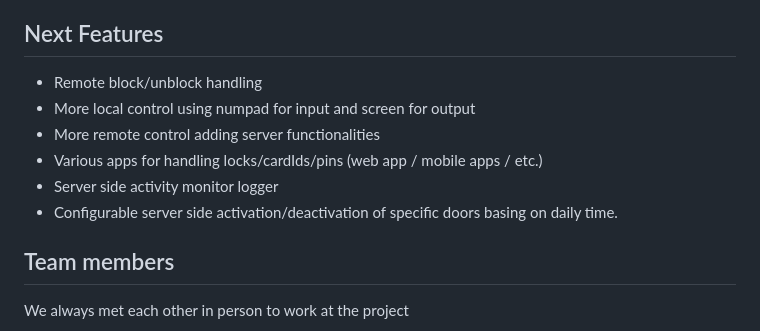
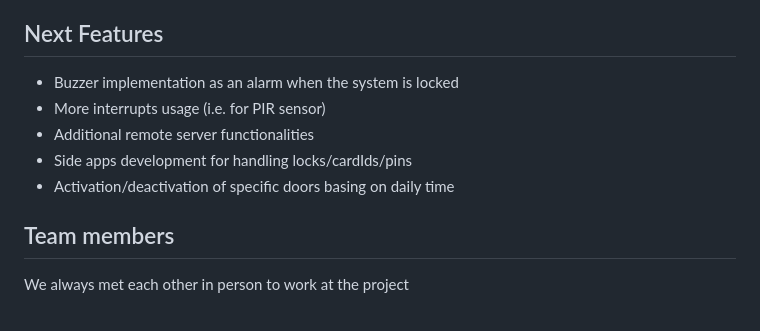
Before and after one commit to mosearc/smart_lock, a Markdown page: README.md, the part around the change. GitHub-like rendering.

````diff
--- a/README.md
+++ b/README.md
@@ -128,12 +128,11 @@ git clone https://github.com/mosearc/smart_lock.git
 ```
 - Open the folder corresponding to the module you want to compile/upload/run using the appropriate IDE (as specified in [Software requirements](#Software-requirements) section). Make sure to obtain and import the libraries needed.
 ## Next Features
-- Remote block/unblock handling
-- More local control using numpad for input and screen for output
-- More remote control adding server functionalities
-- Various apps for handling locks/cardIds/pins (web app / mobile apps / etc.)
-- Server side activity monitor logger
-- Configurable server side activation/deactivation of specific doors basing on daily time.
+- Buzzer implementation as an alarm when the system is locked
+- More interrupts usage  (i.e. for PIR sensor)
+- Additional remote server functionalities
+- Side apps development for handling locks/cardIds/pins
+- Activation/deactivation of specific doors basing on daily time
 
 ## Team members
 
````
